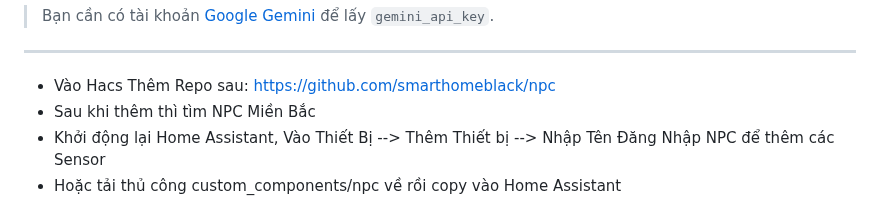
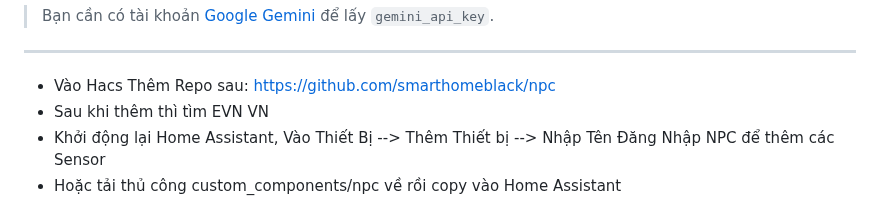
Before and after one commit to TriTue2011/hass-addon, a Markdown page: npc/README.md, the part around the change. Rendered like a GitHub page.

```diff
--- a/npc/README.md
+++ b/npc/README.md
@@ -34,7 +34,7 @@ ngaydauky: "15"
 
 ---
 - Vào Hacs Thêm Repo sau: https://github.com/smarthomeblack/npc
-- Sau khi thêm thì tìm NPC Miền Bắc
+- Sau khi thêm thì tìm EVN VN
 - Khởi động lại Home Assistant, Vào Thiết Bị --> Thêm Thiết bị --> Nhập Tên Đăng Nhập NPC để thêm các Sensor
 - Hoặc tải thủ công custom_components/npc về rồi copy vào Home Assistant
 ## 📡 Kết quả
```
